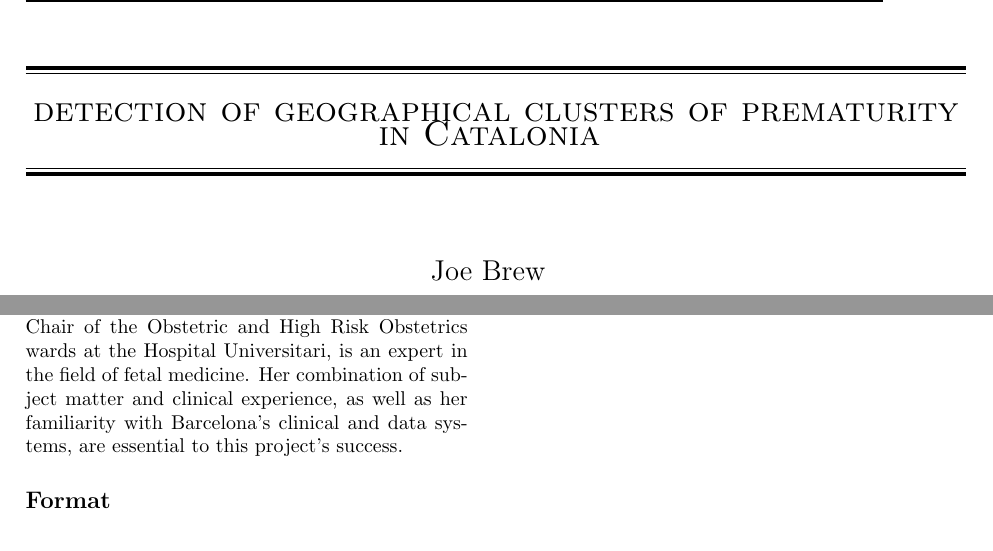
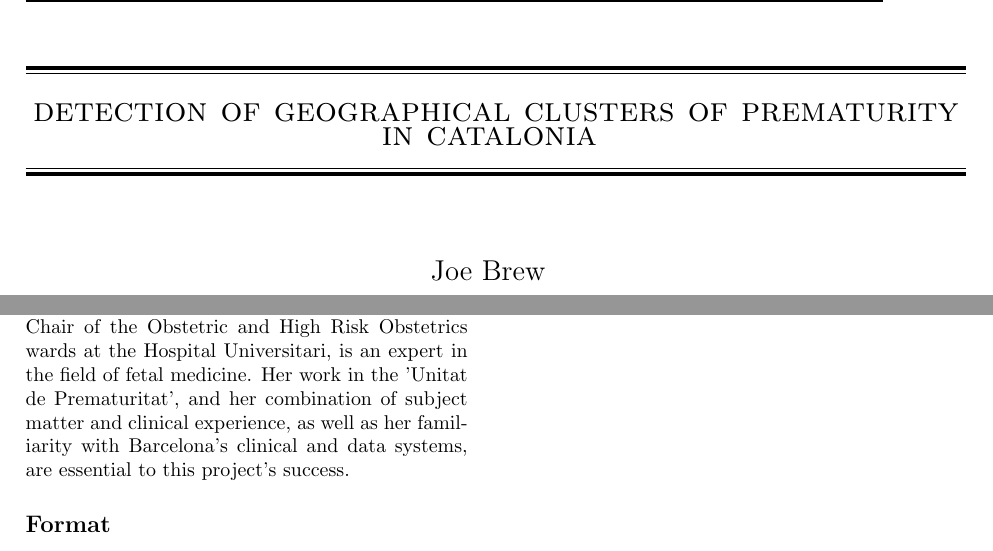
Before and after one commit to joebrew/fetalmed, a LaTeX document (protocol/protocol.tex): two parts of pages 2 and 6 of 8, joined at a grey line, cut so that both start at the same text. Compiled offline with pdfLaTeX; a LaTeX package or settings file that is missing is left out.

```diff
--- a/protocol/protocol.tex
+++ b/protocol/protocol.tex
@@ -35,7 +35,7 @@
 
 
 \begin{LARGE}
-\scshape{detection of geographical clusters of prematurity in Catalonia}
+\scshape{detection of geographical clusters of prematurity in catalonia}
 \end{LARGE}
 
 \rule{\textwidth}{0.4pt}\vspace*{-\baselineskip}\vspace{3.2pt} % Thin horizontal line
@@ -201,7 +201,7 @@
 
 Mr. Brew is an experienced data scientist and public health practitioner.  He currently works as the surveillance epidemiologist for the Florida Department of Health in Alachua County.  His work for FDOH has focused on low birth weight, infant mortality, and geography.  He has previously worked as a "Data Science for Social Good" fellow with the Chicago Department of Public Health, where he developed a predictive model to identify lead poisoning cases among infants and children. \\
 
-Dr. Palacio, Maternal-Fetal consultant and Chair of the Obstetric and High Risk Obstetrics wards at the Hospital Universitari, is an expert in the field of fetal medicine.  Her combination of subject matter and clinical experience, as well as her familiarity with Barcelona's clinical and data systems, are essential to this project's success.
+Dr. Palacio, Maternal-Fetal consultant and Chair of the Obstetric and High Risk Obstetrics wards at the Hospital Universitari, is an expert in the field of fetal medicine.  Her work in the 'Unitat de Prematuritat', and her combination of subject matter and clinical experience, as well as her familiarity with Barcelona's clinical and data systems, are essential to this project's success.
 
 
 \subsection*{Format}
```
Also changed, not shown: protocol/protocol-concordance.tex (+1 -1 lines), protocol/protocol-001.pdf, 3 other files.
